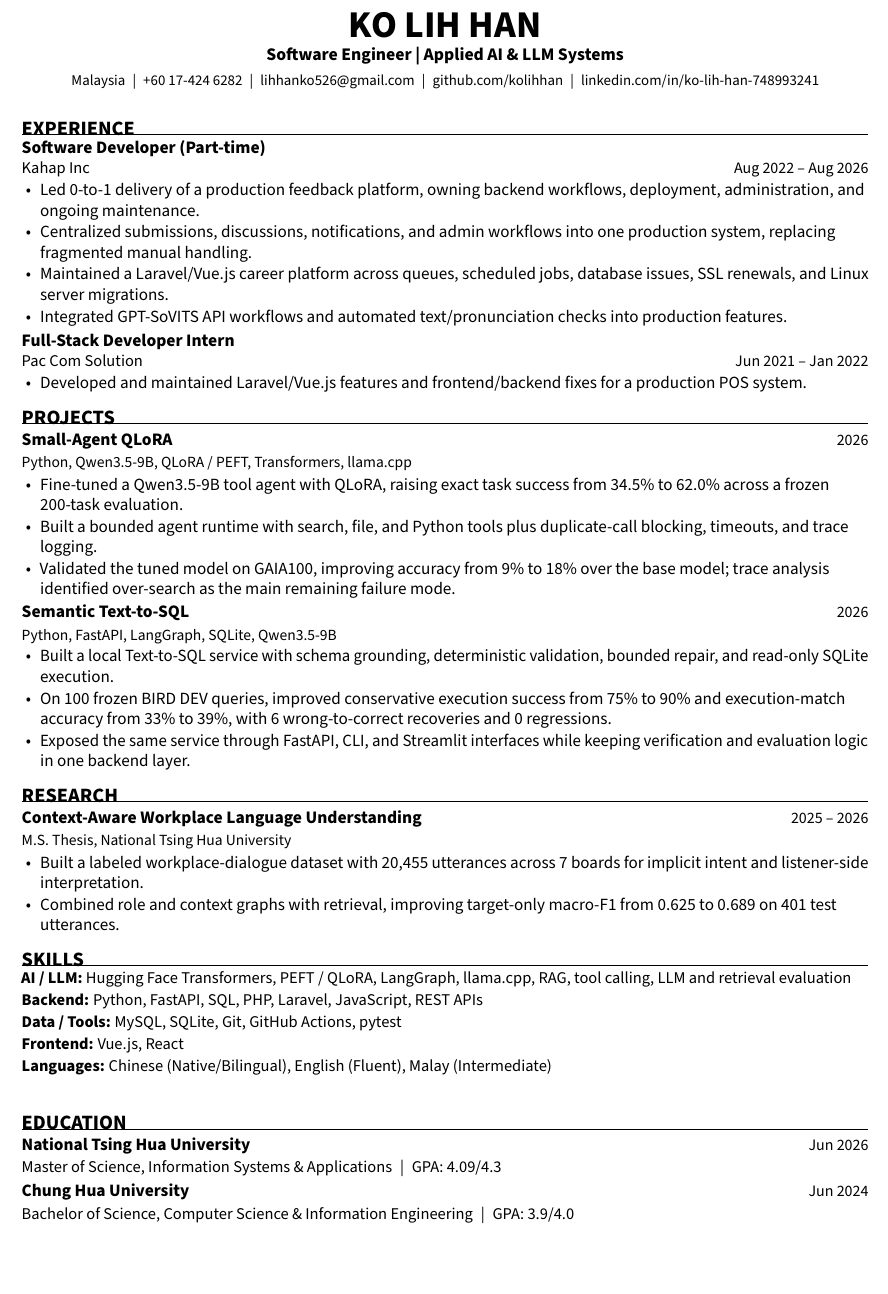
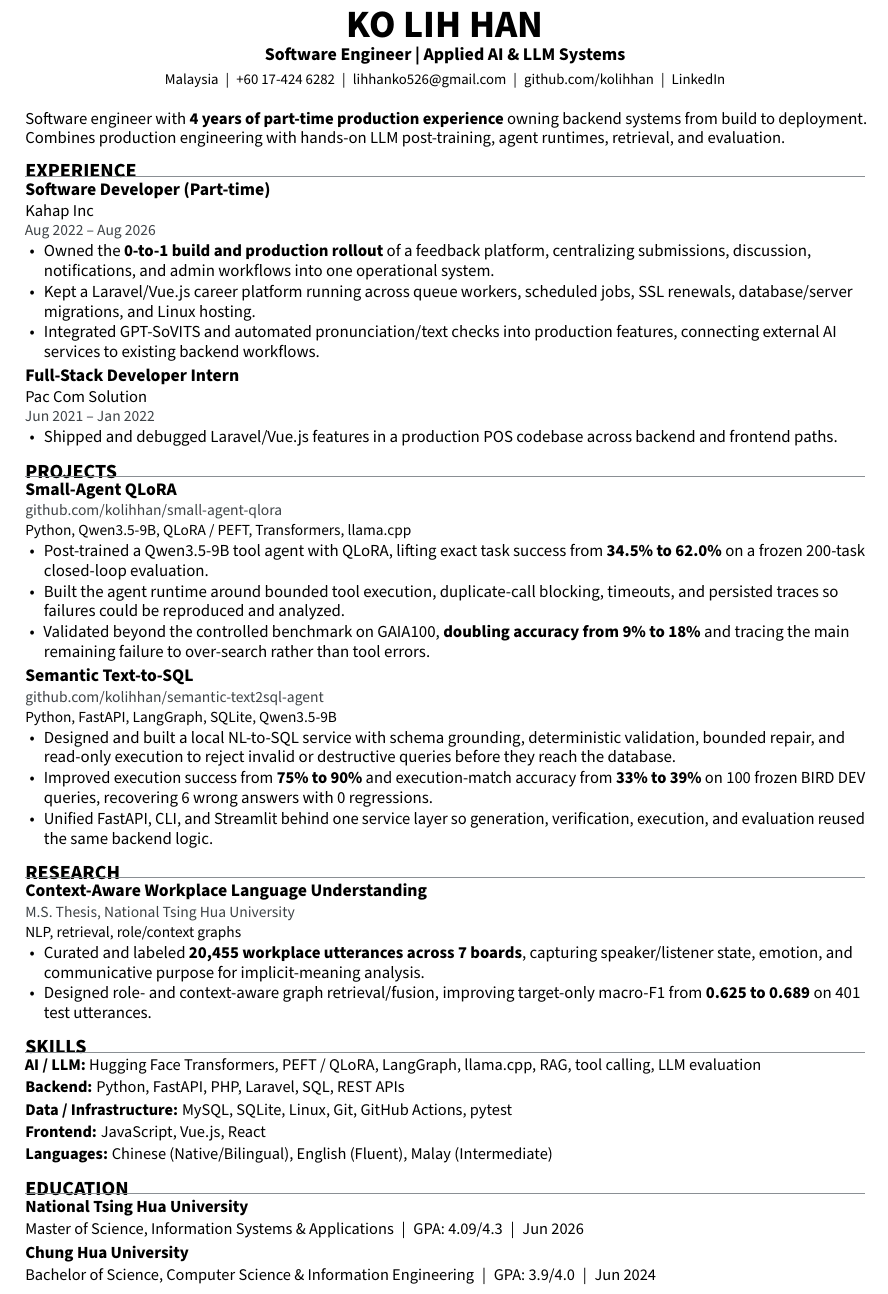
Before and after one commit to kolihhan/job-resources, a LaTeX CV (resumes/resume-en-current.tex): part of the page, cut so that both start at the same text, the shorter picture padded with empty space. Compiled offline with pdfLaTeX.

Commit message:
Sell Applied AI positioning and remove layout collision risk

```diff
--- a/resumes/resume-en-current.tex
+++ b/resumes/resume-en-current.tex
@@ -53,59 +44,65 @@
 \begin{document}
 
 \begin{center}
-  {\fontsize{23}{24}\selectfont\bfseries KO LIH HAN}\\[0.05em]
-  {\fontsize{10.8}{11.5}\selectfont\bfseries Software Engineer \textbar\ Applied AI \& LLM Systems}\\[0.11em]
-  {\fontsize{9.05}{10.0}\selectfont Malaysia \;\textbar\; +60 17-424 6282 \;\textbar\; \href{mailto:lihhanko526@gmail.com}{lihhanko526@gmail.com} \;\textbar\; \href{https://github.com/kolihhan}{github.com/kolihhan} \;\textbar\; \href{https://www.linkedin.com/in/ko-lih-han-748993241}{linkedin.com/in/ko-lih-han-748993241}}
+  {\fontsize{23.5}{24.0}\selectfont\bfseries KO LIH HAN}\\[0.03em]
+  {\fontsize{10.9}{11.5}\selectfont\bfseries Software Engineer \textbar\ Applied AI \& LLM Systems}\\[0.09em]
+  {\fontsize{9.0}{9.8}\selectfont Malaysia \;\textbar\; +60 17-424 6282 \;\textbar\; \href{mailto:lihhanko526@gmail.com}{lihhanko526@gmail.com} \;\textbar\; \href{https://github.com/kolihhan}{github.com/kolihhan} \;\textbar\; \href{https://www.linkedin.com/in/ko-lih-han-748993241}{LinkedIn}}
 \end{center}
-\vspace{-0.30em}
+\vspace{0.02em}
+
+{\fontsize{10.15}{11.8}\selectfont\raggedright
+Software engineer with \textbf{4 years of part-time production experience} owning backend systems from build to deployment. Combines production engineering with hands-on LLM post-training, agent runtimes, retrieval, and evaluation.\par}
+\vspace{-0.04em}
 
 \section{EXPERIENCE}
-\experience{Software Developer (Part-time)}{Kahap Inc}{Aug 2022 -- Aug 2026}
+\role{Software Developer (Part-time)}{Kahap Inc}{Aug 2022 -- Aug 2026}
 \begin{resumeitems}
-  \item Led 0-to-1 delivery of a production feedback platform, owning backend workflows, deployment, administration, and ongoing maintenance.
-  \item Centralized submissions, discussions, notifications, and admin workflows into one production system, replacing fragmented manual handling.
-  \item Maintained a Laravel/Vue.js career platform across queues, scheduled jobs, database issues, SSL renewals, and Linux server migrations.
-  \item Integrated GPT-SoVITS API workflows and automated text/pronunciation checks into production features.
+  \item Owned the \textbf{0-to-1 build and production rollout} of a feedback platform, centralizing submissions, discussion, notifications, and admin workflows into one operational system.
+  \item Kept a Laravel/Vue.js career platform running across queue workers, scheduled jobs, SSL renewals, database/server migrations, and Linux hosting.
+  \item Integrated GPT-SoVITS and automated pronunciation/text checks into production features, connecting external AI services to existing backend workflows.
 \end{resumeitems}
 \vspace{0.02em}
 
-\experience{Full-Stack Developer Intern}{Pac Com Solution}{Jun 2021 -- Jan 2022}
+\role{Full-Stack Developer Intern}{Pac Com Solution}{Jun 2021 -- Jan 2022}
 \begin{resumeitems}
-  \item Developed and maintained Laravel/Vue.js features and frontend/backend fixes for a production POS system.
+  \item Shipped and debugged Laravel/Vue.js features in a production POS codebase across backend and frontend paths.
 \end{resumeitems}
 
 \section{PROJECTS}
-\project{\href{https://github.com/kolihhan/small-agent-qlora}{Small-Agent QLoRA}}{2026}{Python, Qwen3.5-9B, QLoRA / PEFT, Transformers, llama.cpp}
+\project{\href{https://github.com/kolihhan/small-agent-qlora}{Small-Agent QLoRA}}{github.com/kolihhan/small-agent-qlora}{Python, Qwen3.5-9B, QLoRA / PEFT, Transformers, llama.cpp}
 \begin{resumeitems}
-  \item Fine-tuned a Qwen3.5-9B tool agent with QLoRA, raising exact task success from 34.5\% to 62.0\% across a frozen 200-task evaluation.
-  \item Built a bounded agent runtime with search, file, and Python tools plus duplicate-call blocking, timeouts, and trace logging.
-  \item Validated the tuned model on GAIA100, improving accuracy from 9\% to 18\% over the base model; trace analysis identified over-search as the main remaining failure mode.
+  \item Post-trained a Qwen3.5-9B tool agent with QLoRA, lifting exact task success from \textbf{34.5\% to 62.0\%} on a frozen 200-task closed-loop evaluation.
+  \item Built the agent runtime around bounded tool execution, duplicate-call blocking, timeouts, and persisted traces so failures could be reproduced and analyzed.
+  \item Validated beyond the controlled benchmark on GAIA100, \textbf{doubling accuracy from 9\% to 18\%} and tracing the main remaining failure to over-search rather than tool errors.
 \end{resumeitems}
 \vspace{0.02em}
 
-\project{\href{https://github.com/kolihhan/semantic-text2sql-agent}{Semantic Text-to-SQL}}{2026}{Python, FastAPI, LangGraph, SQLite, Qwen3.5-9B}
+\project{\href{https://github.com/kolihhan/semantic-text2sql-agent}{Semantic Text-to-SQL}}{github.com/kolihhan/semantic-text2sql-agent}{Python, FastAPI, LangGraph, SQLite, Qwen3.5-9B}
 \begin{resumeitems}
-  \item Built a local Text-to-SQL service with schema grounding, deterministic validation, bounded repair, and read-only SQLite execution.
-  \item On 100 frozen BIRD DEV queries, improved conservative execution success from 75\% to 90\% and execution-match accuracy from 33\% to 39\%, with 6 wrong-to-correct recoveries and 0 regressions.
-  \item Exposed the same service through FastAPI, CLI, and Streamlit interfaces while keeping verification and evaluation logic in one backend layer.
+  \item Designed and built a local NL-to-SQL service with schema grounding, deterministic validation, bounded repair, and read-only execution to reject invalid or destructive queries before they reach the database.
+  \item Improved execution success from \textbf{75\% to 90\%} and execution-match accuracy from \textbf{33\% to 39\%} on 100 frozen BIRD DEV queries, recovering 6 wrong answers with 0 regressions.
+  \item Unified FastAPI, CLI, and Streamlit behind one service layer so generation, verification, execution, and evaluation reused the same backend logic.
 \end{resumeitems}
 
 \section{RESEARCH}
-\project{Context-Aware Workplace Language Understanding}{2025 -- 2026}{M.S. Thesis, National Tsing Hua University}
+\project{Context-Aware Workplace Language Understanding}{M.S. Thesis, National Tsing Hua University}{NLP, retrieval, role/context graphs}
 \begin{resumeitems}
-  \item Built a labeled workplace-dialogue dataset with 20,455 utterances across 7 boards for implicit intent and listener-side interpretation.
-  \item Combined role and context graphs with retrieval, improving target-only macro-F1 from 0.625 to 0.689 on 401 test utterances.
+  \item Curated and labeled \textbf{20,455 workplace utterances across 7 boards}, capturing speaker/listener state, emotion, and communicative purpose for implicit-meaning analysis.
+  \item Designed role- and context-aware graph retrieval/fusion, improving target-only macro-F1 from \textbf{0.625 to 0.689} on 401 test utterances.
 \end{resumeitems}
 
 \section{SKILLS}
-\skill{AI / LLM}{Hugging Face Transformers, PEFT / QLoRA, LangGraph, llama.cpp, RAG, tool calling, LLM and retrieval evaluation}
-\skill{Backend}{Python, FastAPI, SQL, PHP, Laravel, JavaScript, REST APIs}
-\skill{Data / Tools}{MySQL, SQLite, Git, GitHub Actions, pytest}
-\skill{Frontend}{Vue.js, React}
+\skill{AI / LLM}{Hugging Face Transformers, PEFT / QLoRA, LangGraph, llama.cpp, RAG, tool calling, LLM evaluation}
+\skill{Backend}{Python, FastAPI, PHP, Laravel, SQL, REST APIs}
+\skill{Data / Infrastructure}{MySQL, SQLite, Linux, Git, GitHub Actions, pytest}
+\skill{Frontend}{JavaScript, Vue.js, React}
 \skill{Languages}{Chinese (Native/Bilingual), English (Fluent), Malay (Intermediate)}
 
 \section{EDUCATION}
-\education{National Tsing Hua University}{Jun 2026}{Master of Science, Information Systems \& Applications \;\textbar\; GPA: 4.09/4.3}
-\education{Chung Hua University}{Jun 2024}{Bachelor of Science, Computer Science \& Information Engineering \;\textbar\; GPA: 3.9/4.0}
+{\fontsize{10.35}{11.4}\selectfont\textbf{National Tsing Hua University}}\par
+{\fontsize{9.95}{11.1}\selectfont Master of Science, Information Systems \& Applications \;\textbar\; GPA: 4.09/4.3 \;\textbar\; Jun 2026}\par
+\vspace{0.08em}
+{\fontsize{10.35}{11.4}\selectfont\textbf{Chung Hua University}}\par
+{\fontsize{9.95}{11.1}\selectfont Bachelor of Science, Computer Science \& Information Engineering \;\textbar\; GPA: 3.9/4.0 \;\textbar\; Jun 2024}\par
 
 \end{document}
```
Also changed, not shown: resumes/resume-en-current.tex (49 more changed lines).
